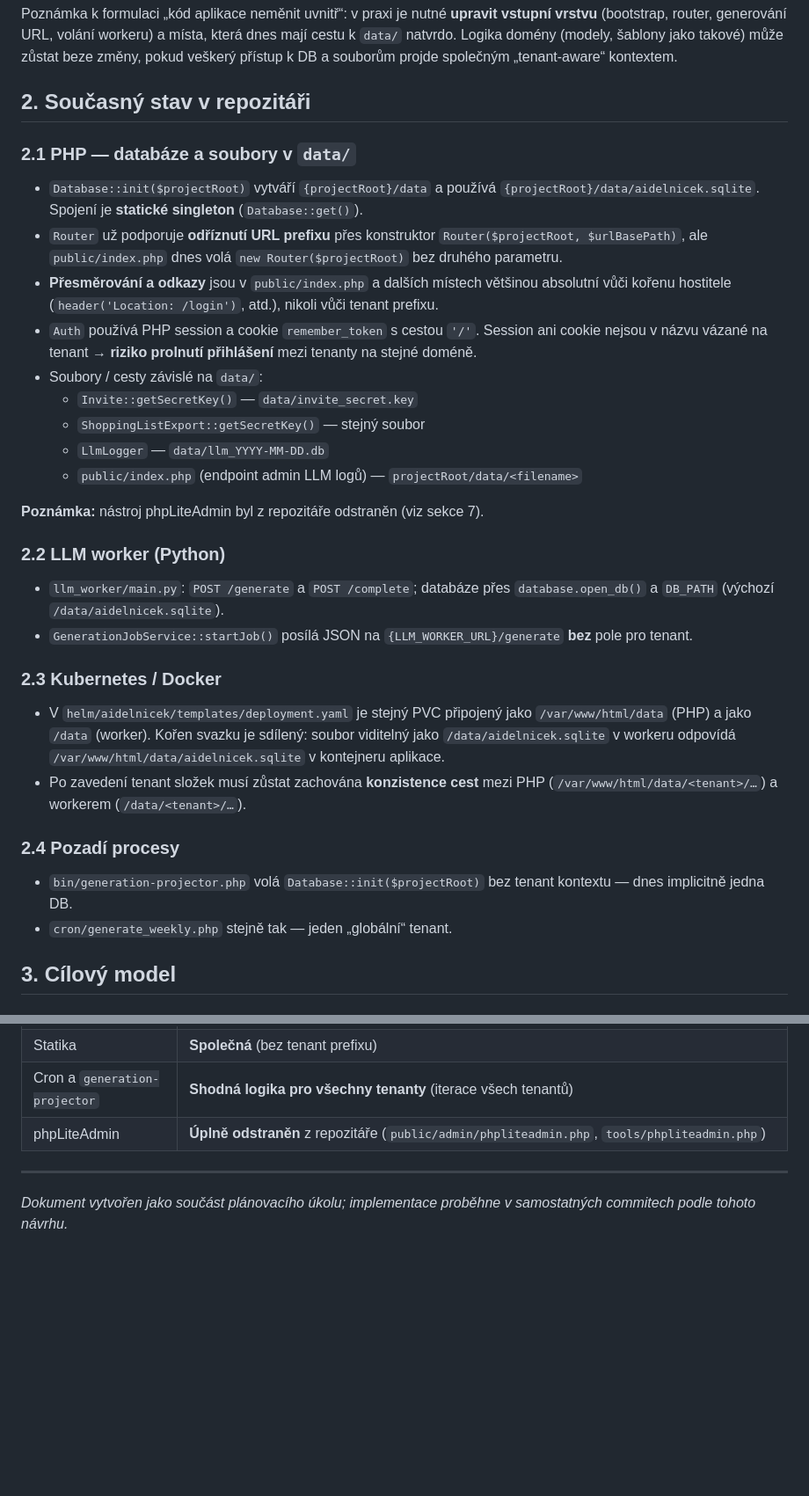
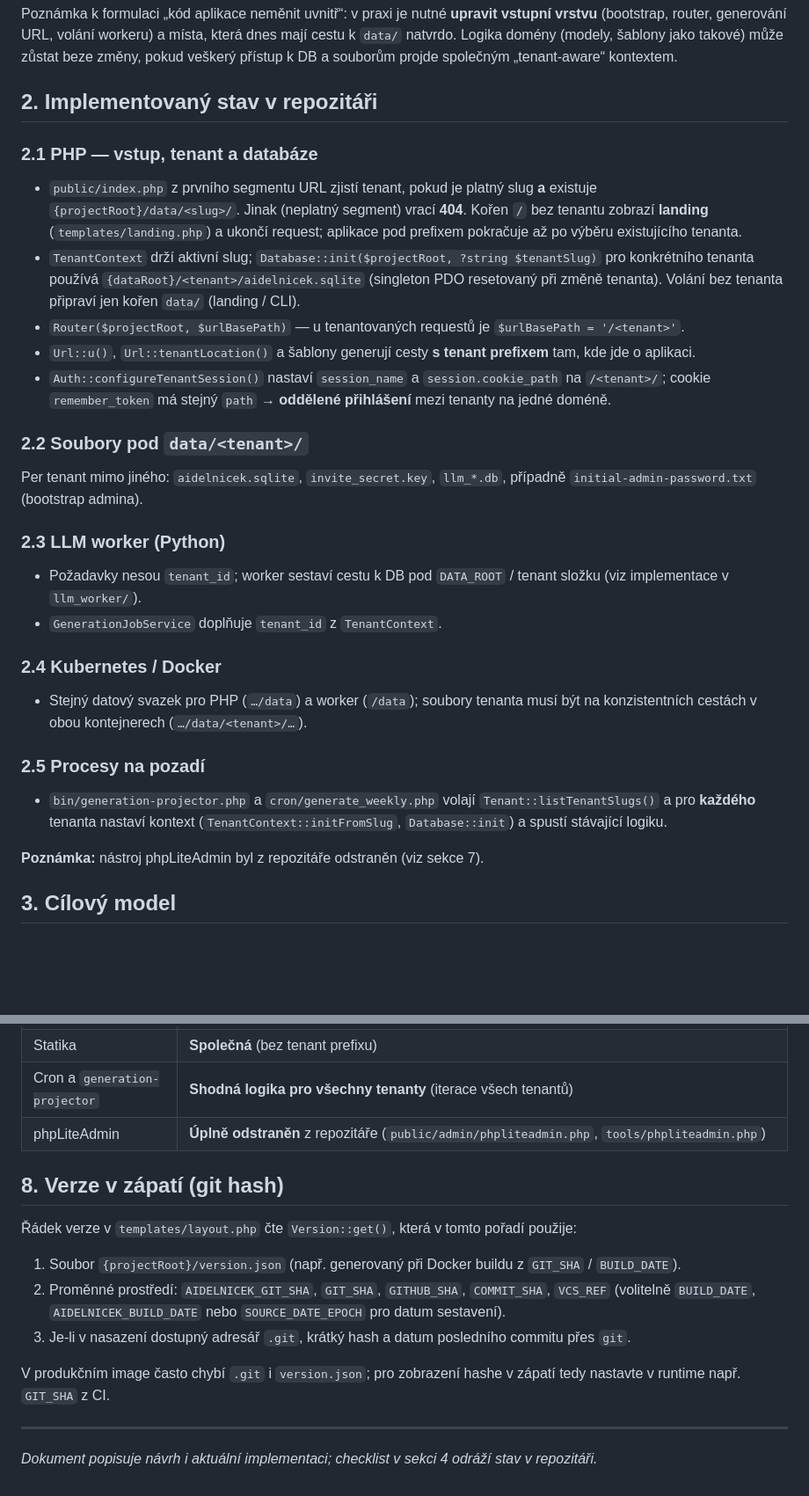
Before and after one commit to l-ra/aidelnicek, a Markdown page: docs/MULTITENANT_DATA_STORAGE.md, 2 parts joined by grey strips. Shown at 88% size. Drawn GitHub-style; blank space fills up the shorter version.

```diff
--- a/docs/MULTITENANT_DATA_STORAGE.md
+++ b/docs/MULTITENANT_DATA_STORAGE.md
@@ -12,36 +12,34 @@ Tento dokument shrnuje analýzu požadavku na oddělení dat více domácností
 
 Poznámka k formulaci „kód aplikace neměnit uvnitř“: v praxi je nutné **upravit vstupní vrstvu** (bootstrap, router, generování URL, volání workeru) a místa, která dnes mají cestu k `data/` natvrdo. Logika domény (modely, šablony jako takové) může zůstat beze změny, pokud veškerý přístup k DB a souborům projde společným „tenant-aware“ kontextem.
 
-## 2. Současný stav v repozitáři
+## 2. Implementovaný stav v repozitáři
 
-### 2.1 PHP — databáze a soubory v `data/`
+### 2.1 PHP — vstup, tenant a databáze
 
-- `Database::init($projectRoot)` vytváří `{projectRoot}/data` a používá `{projectRoot}/data/aidelnicek.sqlite`. Spojení je **statické singleton** (`Database::get()`).
-- `Router` už podporuje **odříznutí URL prefixu** přes konstruktor `Router($projectRoot, $urlBasePath)`, ale `public/index.php` dnes volá `new Router($projectRoot)` bez druhého parametru.
-- **Přesměrování a odkazy** jsou v `public/index.php` a dalších místech většinou absolutní vůči kořenu hostitele (`header('Location: /login')`, atd.), nikoli vůči tenant prefixu.
-- `Auth` používá PHP session a cookie `remember_token` s cestou `'/'`. Session ani cookie nejsou v názvu vázané na tenant → **riziko prolnutí přihlášení** mezi tenanty na stejné doméně.
-- Soubory / cesty závislé na `data/`:
-  - `Invite::getSecretKey()` — `data/invite_secret.key`
-  - `ShoppingListExport::getSecretKey()` — stejný soubor
-  - `LlmLogger` — `data/llm_YYYY-MM-DD.db`
-  - `public/index.php` (endpoint admin LLM logů) — `projectRoot/data/<filename>`
+- `public/index.php` z prvního segmentu URL zjistí tenant, pokud je platný slug **a** existuje `{projectRoot}/data/<slug>/`. Jinak (neplatný segment) vrací **404**. Kořen `/` bez tenantu zobrazí **landing** (`templates/landing.php`) a ukončí request; aplikace pod prefixem pokračuje až po výběru existujícího tenanta.
+- `TenantContext` drží aktivní slug; `Database::init($projectRoot, ?string $tenantSlug)` pro konkrétního tenanta používá `{dataRoot}/<tenant>/aidelnicek.sqlite` (singleton PDO resetovaný při změně tenanta). Volání bez tenanta připraví jen kořen `data/` (landing / CLI).
+- `Router($projectRoot, $urlBasePath)` — u tenantovaných requestů je `$urlBasePath = '/<tenant>'`.
+- `Url::u()`, `Url::tenantLocation()` a šablony generují cesty **s tenant prefixem** tam, kde jde o aplikaci.
+- `Auth::configureTenantSession()` nastaví `session_name` a `session.cookie_path` na `/<tenant>/`; cookie `remember_token` má stejný `path` → **oddělené přihlášení** mezi tenanty na jedné doméně.
+
+### 2.2 Soubory pod `data/<tenant>/`
+
+Per tenant mimo jiného: `aidelnicek.sqlite`, `invite_secret.key`, `llm_*.db`, případně `initial-admin-password.txt` (bootstrap admina).
+
+### 2.3 LLM worker (Python)
+
+- Požadavky nesou `tenant_id`; worker sestaví cestu k DB pod `DATA_ROOT` / tenant složku (viz implementace v `llm_worker/`).
+- `GenerationJobService` doplňuje `tenant_id` z `TenantContext`.
+
+### 2.4 Kubernetes / Docker
+
+- Stejný datový svazek pro PHP (`…/data`) a worker (`/data`); soubory tenanta musí být na konzistentních cestách v obou kontejnerech (`…/data/<tenant>/…`).
+
+### 2.5 Procesy na pozadí
+
+- `bin/generation-projector.php` a `cron/generate_weekly.php` volají `Tenant::listTenantSlugs()` a pro **každého** tenanta nastaví kontext (`TenantContext::initFromSlug`, `Database::init`) a spustí stávající logiku.
 
 **Poznámka:** nástroj phpLiteAdmin byl z repozitáře odstraněn (viz sekce 7).
-
-### 2.2 LLM worker (Python)
-
-- `llm_worker/main.py`: `POST /generate` a `POST /complete`; databáze přes `database.open_db()` a `DB_PATH` (výchozí `/data/aidelnicek.sqlite`).
-- `GenerationJobService::startJob()` posílá JSON na `{LLM_WORKER_URL}/generate` **bez** pole pro tenant.
-
-### 2.3 Kubernetes / Docker
-
-- V `helm/aidelnicek/templates/deployment.yaml` je stejný PVC připojený jako `/var/www/html/data` (PHP) a jako `/data` (worker). Kořen svazku je sdílený: soubor viditelný jako `/data/aidelnicek.sqlite` v workeru odpovídá `/var/www/html/data/aidelnicek.sqlite` v kontejneru aplikace.
-- Po zavedení tenant složek musí zůstat zachována **konzistence cest** mezi PHP (`/var/www/html/data/<tenant>/…`) a workerem (`/data/<tenant>/…`).
-
-### 2.4 Pozadí procesy
-
-- `bin/generation-projector.php` volá `Database::init($projectRoot)` bez tenant kontextu — dnes implicitně jedna DB.
-- `cron/generate_weekly.php` stejně tak — jeden „globální“ tenant.
 
 ## 3. Cílový model
 
@@ -140,6 +135,16 @@ PHP při `startJob()` doplní `tenant_id` z aktuálního request kontextu.
 | Cron a `generation-projector` | **Shodná logika pro všechny tenanty** (iterace všech tenantů) |
 | phpLiteAdmin | **Úplně odstraněn** z repozitáře (`public/admin/phpliteadmin.php`, `tools/phpliteadmin.php`) |
 
+## 8. Verze v zápatí (git hash)
+
+Řádek verze v `templates/layout.php` čte `Version::get()`, která v tomto pořadí použije:
+
+1. Soubor `{projectRoot}/version.json` (např. generovaný při Docker buildu z `GIT_SHA` / `BUILD_DATE`).
+2. Proměnné prostředí: `AIDELNICEK_GIT_SHA`, `GIT_SHA`, `GITHUB_SHA`, `COMMIT_SHA`, `VCS_REF` (volitelně `BUILD_DATE`, `AIDELNICEK_BUILD_DATE` nebo `SOURCE_DATE_EPOCH` pro datum sestavení).
+3. Je-li v nasazení dostupný adresář `.git`, krátký hash a datum posledního commitu přes `git`.
+
+V produkčním image často chybí `.git` i `version.json`; pro zobrazení hashe v zápatí tedy nastavte v runtime např. `GIT_SHA` z CI.
+
 ---
 
-*Dokument vytvořen jako součást plánovacího úkolu; implementace proběhne v samostatných commitech podle tohoto návrhu.*
+*Dokument popisuje návrh i aktuální implementaci; checklist v sekci 4 odráží stav v repozitáři.*
```
Also changed, not shown: other parts of docs/MULTITENANT_DATA_STORAGE.md (+18 -21 lines), README.md (+20 -11 lines).
